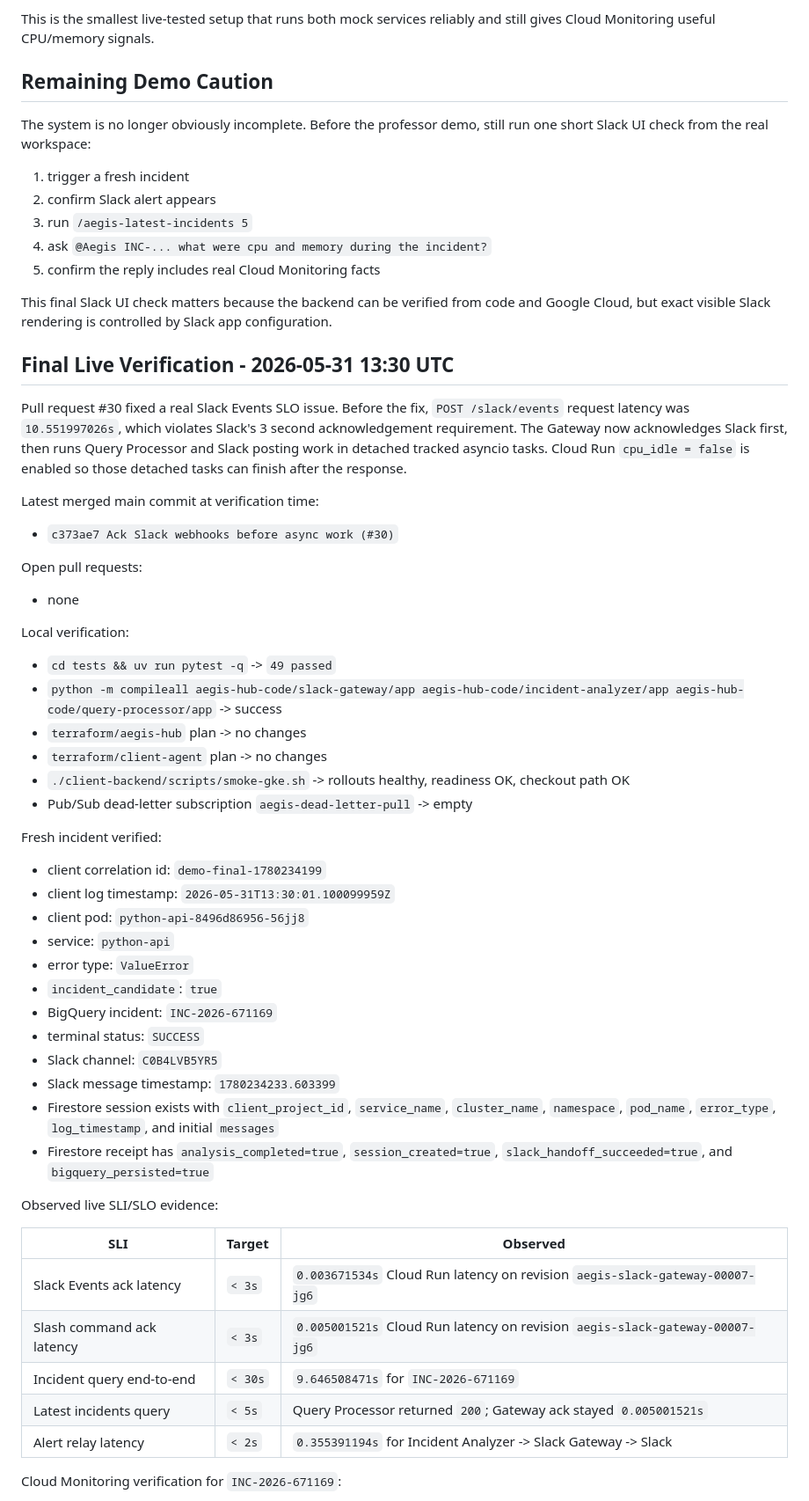
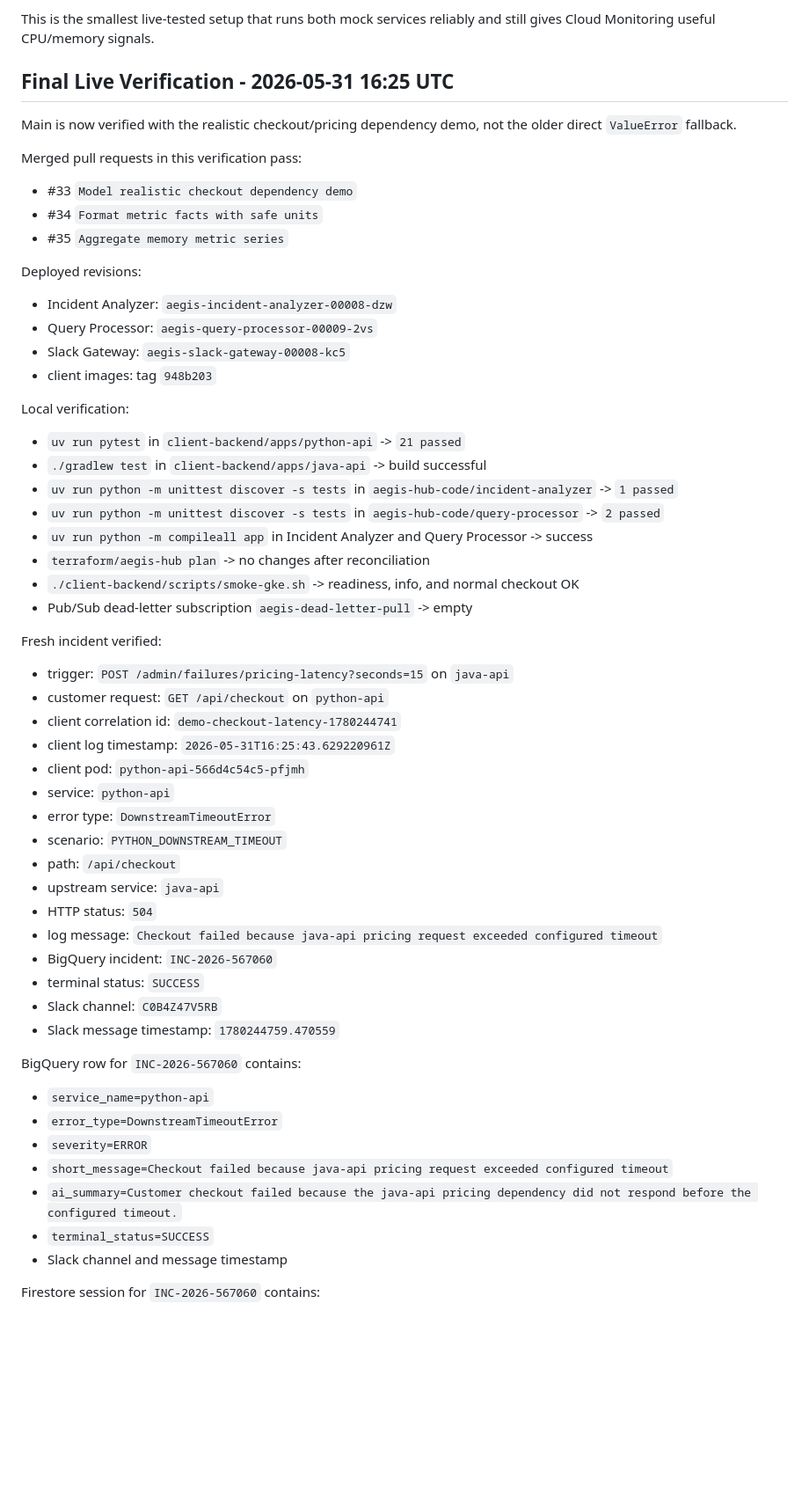
Before and after one commit to Iwaniukooo11/gcp-aegis-ai, a Markdown page: docs/project-status-2026-05-31.md, the part around one of its changes. Shown at 88% size. GitHub-like rendering; blank space fills up the shorter version.

Commit message:
Document final checkout verification

```diff
--- a/docs/project-status-2026-05-31.md
+++ b/docs/project-status-2026-05-31.md
@@ -58,74 +58,63 @@ Workload resources:
 
 This is the smallest live-tested setup that runs both mock services reliably and still gives Cloud Monitoring useful CPU/memory signals.
 
-## Remaining Demo Caution
+## Final Live Verification - 2026-05-31 16:25 UTC
 
-The system is no longer obviously incomplete. Before the professor demo, still run
-one short Slack UI check from the real workspace:
+Main is now verified with the realistic checkout/pricing dependency demo, not
+the older direct `ValueError` fallback.
 
-1. trigger a fresh incident
-2. confirm Slack alert appears
-3. run `/aegis-latest-incidents 5`
-4. ask `@Aegis INC-... what were cpu and memory during the incident?`
-5. confirm the reply includes real Cloud Monitoring facts
+Merged pull requests in this verification pass:
 
-This final Slack UI check matters because the backend can be verified from code
-and Google Cloud, but exact visible Slack rendering is controlled by Slack app
-configuration.
+- #33 `Model realistic checkout dependency demo`
+- #34 `Format metric facts with safe units`
+- #35 `Aggregate memory metric series`
 
-## Final Live Verification - 2026-05-31 13:30 UTC
+Deployed revisions:
 
-Pull request #30 fixed a real Slack Events SLO issue. Before the fix,
-`POST /slack/events` request latency was `10.551997026s`, which violates
-Slack's 3 second acknowledgement requirement. The Gateway now acknowledges
-Slack first, then runs Query Processor and Slack posting work in detached
-tracked asyncio tasks. Cloud Run `cpu_idle = false` is enabled so those detached
-tasks can finish after the response.
-
-Latest merged main commit at verification time:
-
-- `c373ae7 Ack Slack webhooks before async work (#30)`
-
-Open pull requests:
-
-- none
+- Incident Analyzer: `aegis-incident-analyzer-00008-dzw`
+- Query Processor: `aegis-query-processor-00009-2vs`
+- Slack Gateway: `aegis-slack-gateway-00008-kc5`
+- client images: tag `948b203`
 
 Local verification:
 
-- `cd tests && uv run pytest -q` -> `49 passed`
-- `python -m compileall aegis-hub-code/slack-gateway/app aegis-hub-code/incident-analyzer/app aegis-hub-code/query-processor/app` -> success
-- `terraform/aegis-hub` plan -> no changes
-- `terraform/client-agent` plan -> no changes
-- `./client-backend/scripts/smoke-gke.sh` -> rollouts healthy, readiness OK, checkout path OK
+- `uv run pytest` in `client-backend/apps/python-api` -> `21 passed`
+- `./gradlew test` in `client-backend/apps/java-api` -> build successful
+- `uv run python -m unittest discover -s tests` in `aegis-hub-code/incident-analyzer` -> `1 passed`
+- `uv run python -m unittest discover -s tests` in `aegis-hub-code/query-processor` -> `2 passed`
+- `uv run python -m compileall app` in Incident Analyzer and Query Processor -> success
+- `terraform/aegis-hub plan` -> no changes after reconciliation
+- `./client-backend/scripts/smoke-gke.sh` -> readiness, info, and normal checkout OK
 - Pub/Sub dead-letter subscription `aegis-dead-letter-pull` -> empty
 
 Fresh incident verified:
 
-- client correlation id: `demo-final-1780234199`
-- client log timestamp: `2026-05-31T13:30:01.100099959Z`
-- client pod: `python-api-8496d86956-56jj8`
+- trigger: `POST /admin/failures/pricing-latency?seconds=15` on `java-api`
+- customer request: `GET /api/checkout` on `python-api`
+- client correlation id: `demo-checkout-latency-1780244741`
+- client log timestamp: `2026-05-31T16:25:43.629220961Z`
+- client pod: `python-api-566d4c54c5-pfjmh`
 - service: `python-api`
-- error type: `ValueError`
-- `incident_candidate`: `true`
-- BigQuery incident: `INC-2026-671169`
+- error type: `DownstreamTimeoutError`
+- scenario: `PYTHON_DOWNSTREAM_TIMEOUT`
+- path: `/api/checkout`
+- upstream service: `java-api`
+- HTTP status: `504`
+- log message: `Checkout failed because java-api pricing request exceeded configured timeout`
+- BigQuery incident: `INC-2026-567060`
 - terminal status: `SUCCESS`
-- Slack channel: `C0B4LVB5YR5`
-- Slack message timestamp: `1780234233.603399`
-- Firestore session exists with `client_project_id`, `service_name`,
-  `cluster_name`, `namespace`, `pod_name`, `error_type`, `log_timestamp`, and
-  initial `messages`
-- Firestore receipt has `analysis_completed=true`, `session_created=true`,
-  `slack_handoff_succeeded=true`, and `bigquery_persisted=true`
+- Slack channel: `C0B4Z47V5RB`
+- Slack message timestamp: `1780244759.470559`
 
-Observed live SLI/SLO evidence:
+BigQuery row for `INC-2026-567060` contains:
 
-| SLI | Target | Observed |
-| --- | --- | --- |
-| Slack Events ack latency | `< 3s` | `0.003671534s` Cloud Run latency on revision `aegis-slack-gateway-00007-jg6` |
-| Slash command ack latency | `< 3s` | `0.005001521s` Cloud Run latency on revision `aegis-slack-gateway-00007-jg6` |
-| Incident query end-to-end | `< 30s` | `9.646508471s` for `INC-2026-671169` |
-| Latest incidents query | `< 5s` | Query Processor returned `200`; Gateway ack stayed `0.005001521s` |
-| Alert relay latency | `< 2s` | `0.355391194s` for Incident Analyzer -> Slack Gateway -> Slack |
+- `service_name=python-api`
+- `error_type=DownstreamTimeoutError`
+- `severity=ERROR`
+- `short_message=Checkout failed because java-api pricing request exceeded configured timeout`
+- `ai_summary=Customer checkout failed because the java-api pricing dependency did not respond before the configured timeout.`
+- `terminal_status=SUCCESS`
+- Slack channel and message timestamp
 
-Cloud Monitoring verification for `INC-2026-671169`:
+Firestore session for `INC-2026-567060` contains:
 
```
Also changed, not shown: other parts of docs/project-status-2026-05-31.md (+37 -28 lines).
